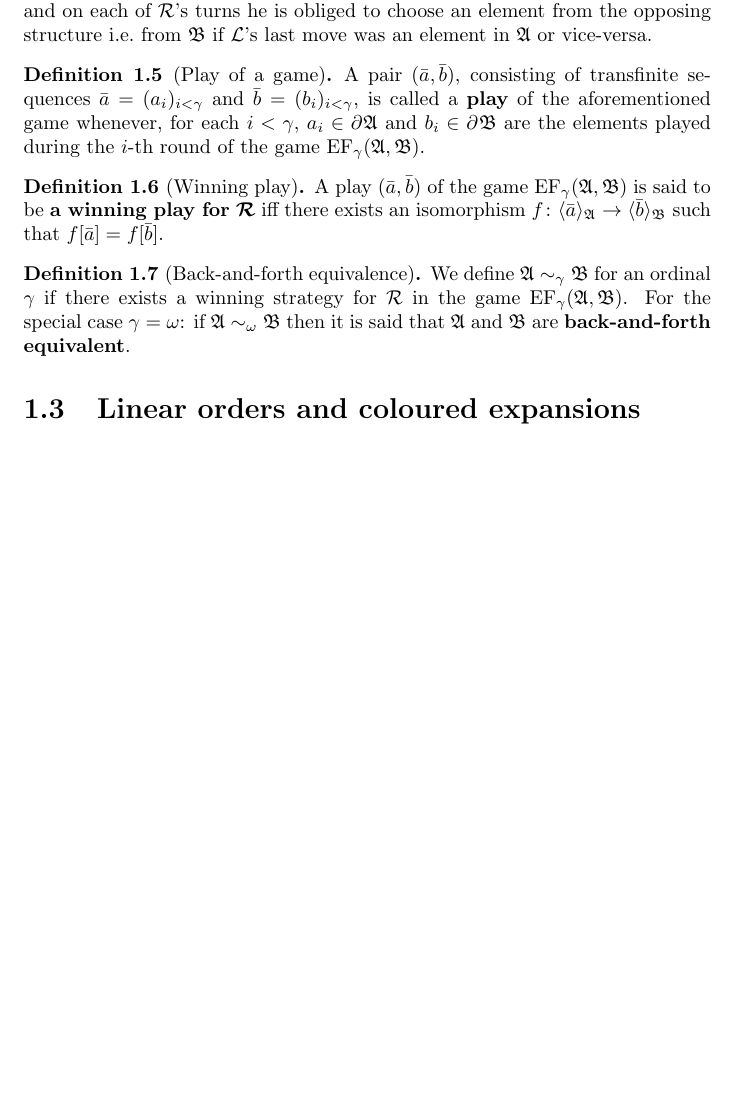
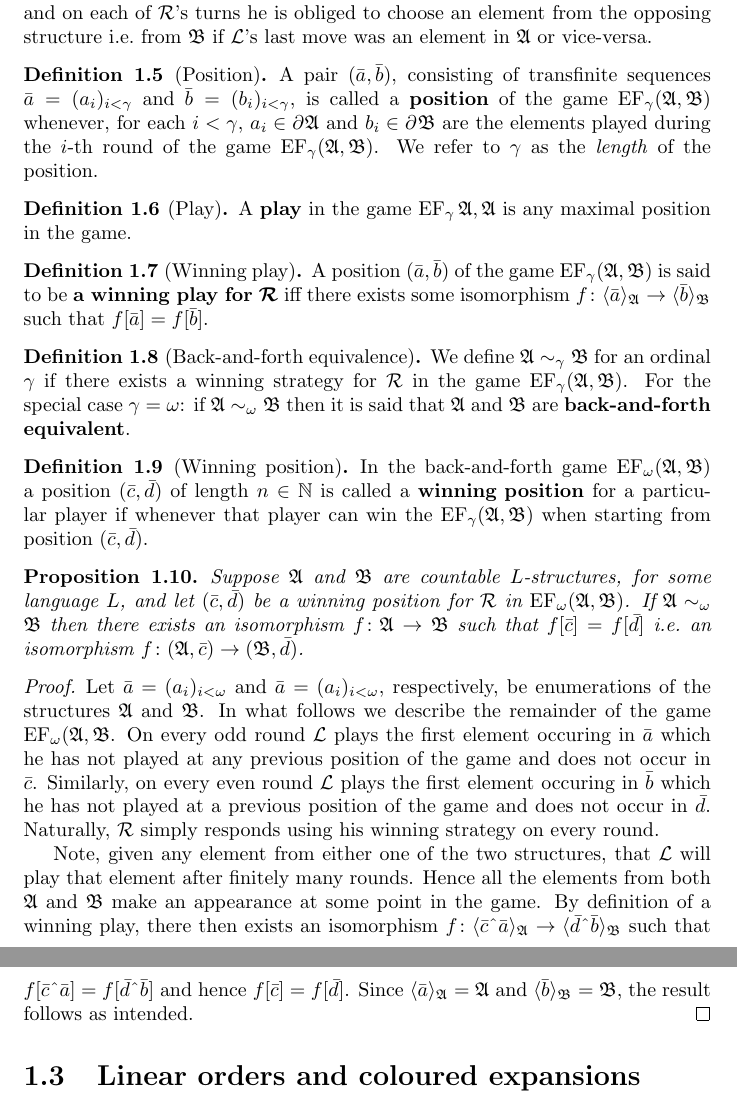
Before and after one commit to jdvlio/msc-thesis, a LaTeX thesis (cos.tex, which reads prelim/pre.tex): part of page 2 of 18 before the commit and two parts of pages 2 and 3 of 18 after it, the two joined at a grey line, cut so that both start at the same text, the shorter picture padded with empty space. Compiled offline with pdfLaTeX.

Commit message:
Created section in preliminaries for EF games and back-and-forth games in particular.  Included result that yields an isomorphism between countable structures when they are back-and-forth equivalent.
git-svn-id: file:///home/jean-pierre/.svnrepos/thesis/trunk@18 690f051e-5302-4119-ac2b-199c1946ee6a

```diff
--- a/prelim/pre.tex
+++ b/prelim/pre.tex
@@ -33,19 +33,34 @@ In light of the previous proposition, when $L$ is a finitary first-order languag
 
 In what follows we will describe, for some arbitrary ordinal $\gamma$, the \textbf{Ehrenfeucht-Fra\"iss\'e game} $\EF_\gamma(\mathfrak{A},\mathfrak{B})$ of length $\gamma$ on $L$-structures $\mathfrak{A}$ and $\mathfrak{B}$.  In this game there are two players $\Left$ and $\Right$ (respectively pronounced ``Left'' and ``Right'').  This first move of the game is always made by $\Left$ and consists of some choice of element from either one of the structures $\mathfrak{A}$ or $\mathfrak{B}$.  The players alternate turns and on each of  $\Right$'s turns he is obliged to choose an element from the opposing structure i.e.\ from $\mathfrak{B}$ if $\Left$'s last move was an element in $\mathfrak{A}$ or vice-versa.
 
-\begin{dfn}[Play of a game]
-	A pair $(\bar{a},\bar{b})$, consisting of transfinite sequences $\bar{a}=\family{a_i}{i<\gamma}$ and $\bar{b}=\family{b_i}{i<\gamma}$, is called a \textbf{play} of the aforementioned game whenever, for each $i<\gamma$, $a_i\in\domain{}\mathfrak{A}$ and $b_i\in\domain{}\mathfrak{B}$ are the elements played during the $i$-th round of the game $\EF_\gamma(\mathfrak{A},\mathfrak{B})$.
+\begin{dfn}[Position]
+	A pair $(\bar{a},\bar{b})$, consisting of transfinite sequences $\bar{a}=\family{a_i}{i<\gamma}$ and $\bar{b}=\family{b_i}{i<\gamma}$, is called a \textbf{position} of the game $\EF_\gamma(\mathfrak{A},\mathfrak{B})$ whenever, for each $i<\gamma$, $a_i\in\domain{}\mathfrak{A}$ and $b_i\in\domain{}\mathfrak{B}$ are the elements played during the $i$-th round of the game $\EF_\gamma(\mathfrak{A},\mathfrak{B})$.  We refer to $\gamma$ as the \textit{length} of the position.
+\end{dfn}
+
+\begin{dfn}[Play]
+	A \textbf{play} in the game $\EF_\gamma{\mathfrak{A},\mathfrak{A}}$ is any maximal position in the game.
 \end{dfn}
 
 \begin{dfn}[Winning play]
-	A play $(\bar{a},\bar{b})$ of the game $\EF_\gamma(\mathfrak{A},\mathfrak{B})$ is said to be \textbf{a winning play for} $\bm{\mathcal{R}}$ iff there exists an isomorphism $f\colon\gen{\bar{a}}{\mathfrak{A}}\to\gen{\bar{b}}{\mathfrak{B}}$ such that $f[\bar{a}]=f[\bar{b}]$.
+	A position $(\bar{a},\bar{b})$ of the game $\EF_\gamma(\mathfrak{A},\mathfrak{B})$ is said to be \textbf{a winning play for} $\bm{\mathcal{R}}$ iff there exists some isomorphism $f\colon\gen{\bar{a}}{\mathfrak{A}}\to\gen{\bar{b}}{\mathfrak{B}}$ such that $f[\bar{a}]=f[\bar{b}]$.
 \end{dfn}
 
 \begin{dfn}[Back-and-forth equivalence]
 	We define $\mathfrak{A}\sim_\gamma\mathfrak{B}$ for an ordinal $\gamma$ if there exists a winning strategy for $\Right$ in the game $\EF_\gamma(\mathfrak{A},\mathfrak{B})$.  For the special case $\gamma=\omega$: if $\mathfrak{A}\sim_\omega\mathfrak{B}$ then it is said that $\mathfrak{A}$ and $\mathfrak{B}$ are \textbf{back-and-forth equivalent}.
 \end{dfn}
 
+\begin{dfn}[Winning position]
+	In the back-and-forth game $\EF_\omega(\mathfrak{A},\mathfrak{B})$ a position $(\bar{c},\bar{d})$ of length $n\in\nats$ is called a $\textbf{winning position}$ for a particular player if whenever that player can win the $\EF_\gamma(\mathfrak{A},\mathfrak{B})$ when starting from position $(\bar{c},\bar{d})$.
+\end{dfn}
 
+\begin{prp}
+	Suppose $\mathfrak{A}$ and $\mathfrak{B}$ are countable $L$-structures, for some language $L$, and let $(\bar{c},\bar{d})$ be a winning position for $\Right$ in $\EF_\omega(\mathfrak{A},\mathfrak{B})$.  If $\mathfrak{A}\sim_\omega\mathfrak{B}$ then there exists an isomorphism $f\colon\mathfrak{A}\to\mathfrak{B}$ such that $f[\bar{c}]=f[\bar{d}]$ i.e.\ an isomorphism $f\colon(\mathfrak{A},\bar{c})\to(\mathfrak{B},\bar{d})$.
+\end{prp}
+\begin{proof}
+	Let $\bar{a}=\family{a_i}{i<\omega}$ and $\bar{a}=\family{a_i}{i<\omega}$, respectively, be enumerations of the structures $\mathfrak{A}$ and $\mathfrak{B}$.  In what follows we describe the remainder of the game $\EF_\omega(\mathfrak{A},\mathfrak{B}$.  On every odd round $\Left$ plays the first element occuring in $\bar{a}$ which he has not played at any previous position of the game and does not occur in $\bar{c}$.  Similarly, on every even round $\Left$ plays the first element occuring in $\bar{b}$ which he has not played at a previous position of the game and does not occur in $\bar{d}$.  Naturally, $\Right$ simply responds using his winning strategy on every round.
+
+	Note, given any element from either one of the two structures, that $\Left$ will play that element after finitely many rounds.  Hence all the elements from both $\mathfrak{A}$ and $\mathfrak{B}$ make an appearance at some point in the game.  By definition of a winning play, there then exists an isomorphism $f\colon\gen{\bar{c}\string^\bar{a}}{\mathfrak{A}}\to\gen{\bar{d}\string^\bar{b}}{\mathfrak{B}}$ such that $f[\bar{c}\string^\bar{a}]=f[\bar{d}\string^\bar{b}]$ and hence $f[\bar{c}]=f[\bar{d}]$.  Since $\gen{\bar{a}}{\mathfrak{A}}=\mathfrak{A}$ and $\gen{\bar{b}}{\mathfrak{B}}=\mathfrak{B}$, the result follows as intended.
+\end{proof}
 
 
 \section{Linear orders and coloured expansions}
```
